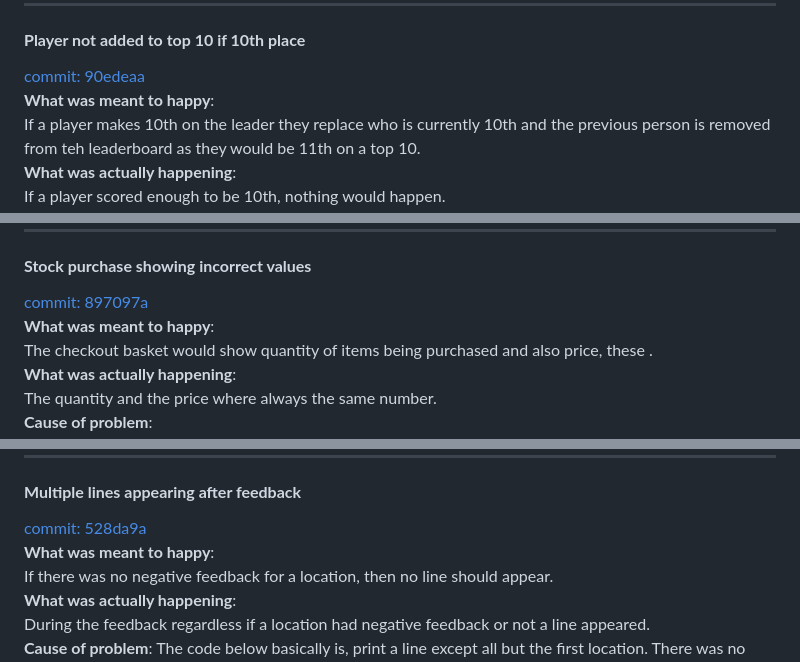
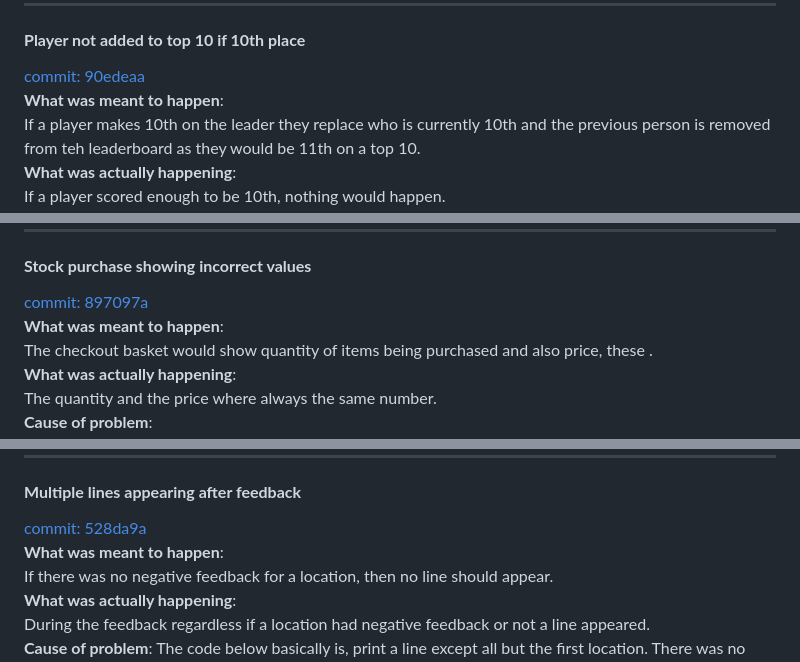
Before and after one commit to BobWritesCode/ci-Project3, a Markdown page: README.md, 3 parts joined by grey strips. Rendered like a GitHub page.

```diff
--- a/README.md
+++ b/README.md
@@ -1007,7 +1007,7 @@ SHEET.values_update(
 ---
 #### **Player not added to top 10 if 10th place**
 [commit: 90edeaa](https://github.com/BobWritesCode/ci-Project3/commit/90edeaaae6b0306b7cdd70bd4e1c366b7b07205f)\
-**What was meant to happy**:\
+**What was meant to happen**:\
 If a player makes 10th on the leader they replace who is currently 10th and the previous person is removed from teh leaderboard as they would be 11th on a top 10.\
 **What was actually happening**:\
 If a player scored enough to be 10th, nothing would happen.\
@@ -1027,7 +1027,7 @@ for count, key in enumerate(data[1:11], 2):
 ---
 #### **Stock purchase showing incorrect values**
 [commit: 897097a](https://github.com/BobWritesCode/ci-Project3/commit/897097ac089d8f939f5738369e5bc375bd355d5b)\
-**What was meant to happy**:\
+**What was meant to happen**:\
 The checkout basket would show quantity of items being purchased and also price, these .\
 **What was actually happening**:\
 The quantity and the price where always the same number.\
@@ -1052,7 +1052,7 @@ text2 = basket["total_qty_c"][count]
 
 #### **Multiple lines appearing after feedback**
 [commit: 528da9a](https://github.com/BobWritesCode/ci-Project3/commit/528da9a3b20c670ba178267e174cdeb28089011b)\
-**What was meant to happy**:\
+**What was meant to happen**:\
 If there was no negative feedback for a location, then no line should appear.\
 **What was actually happening**:\
 During the feedback regardless if a location had negative feedback or not a line appeared.\
```
Also changed, not shown: other parts of README.md (+7 -7 lines).
